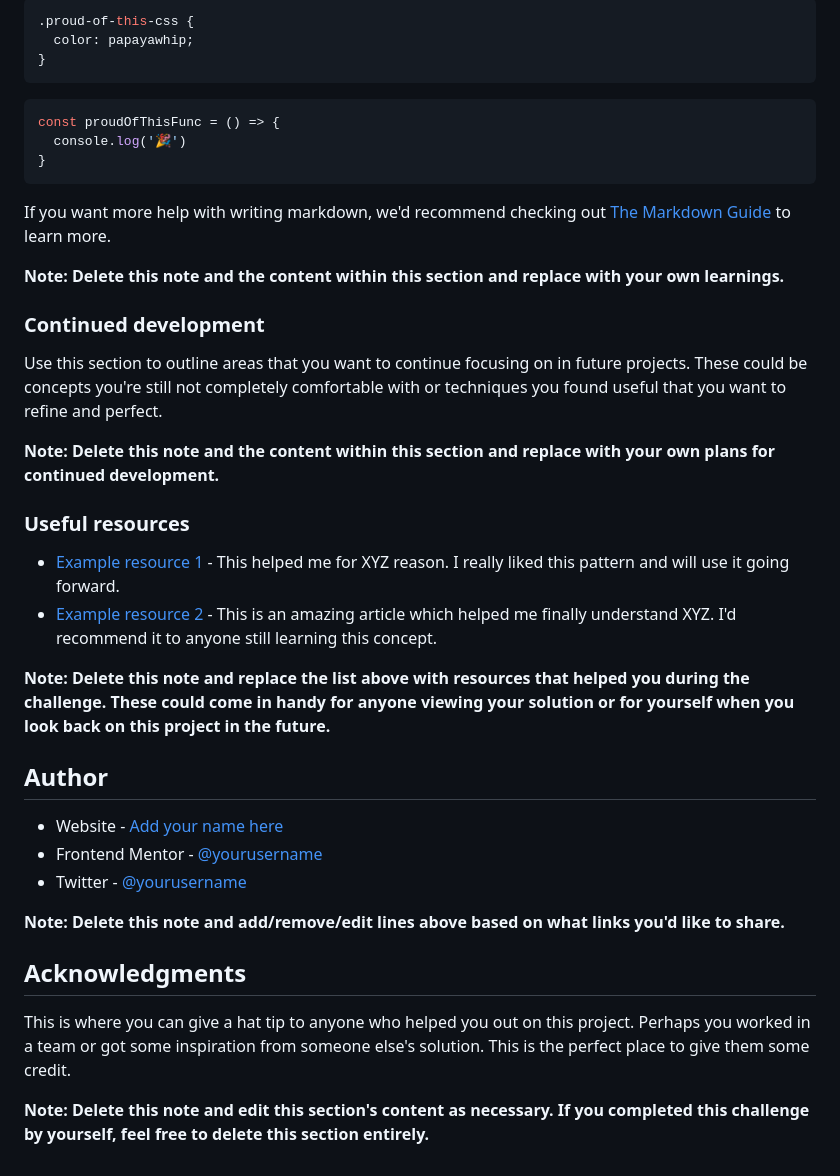
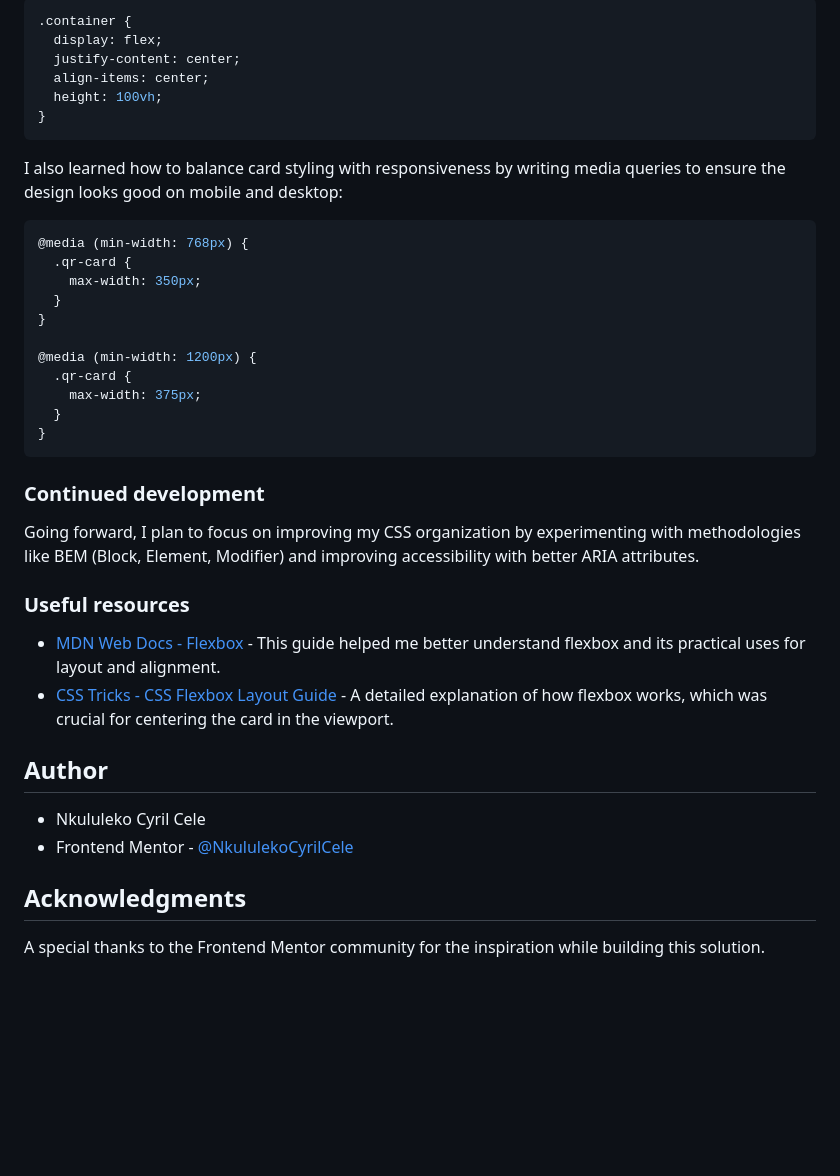
Before and after one commit to NkululekoCyrilCele/QR-Code-Component, a Markdown page: README.md, the part around the change printed below. GitHub-like rendering; blank space fills up the shorter version.

````diff
--- a/README.md
+++ b/README.md
@@ -63,41 +46,41 @@ To see how you can add code snippets, see below:
 ```css
-.proud-of-this-css {
-  color: papayawhip;
-}
-```
-```js
-const proudOfThisFunc = () => {
-  console.log('🎉')
+.container {
+  display: flex;
+  justify-content: center;
+  align-items: center;
+  height: 100vh;
 }
 ```
 
-If you want more help with writing markdown, we'd recommend checking out [The Markdown Guide](https://www.markdownguide.org/) to learn more.
+I also learned how to balance card styling with responsiveness by writing media queries to ensure the design looks good on mobile and desktop:
 
-**Note: Delete this note and the content within this section and replace with your own learnings.**
+```css
+@media (min-width: 768px) {
+  .qr-card {
+    max-width: 350px;
+  }
+}
+
+@media (min-width: 1200px) {
+  .qr-card {
+    max-width: 375px;
+  }
+}
+```
 
 ### Continued development
 
-Use this section to outline areas that you want to continue focusing on in future projects. These could be concepts you're still not completely comfortable with or techniques you found useful that you want to refine and perfect.
-
-**Note: Delete this note and the content within this section and replace with your own plans for continued development.**
+Going forward, I plan to focus on improving my CSS organization by experimenting with methodologies like BEM (Block, Element, Modifier) and improving accessibility with better ARIA attributes.
 
 ### Useful resources
 
-- [Example resource 1](https://www.example.com) - This helped me for XYZ reason. I really liked this pattern and will use it going forward.
-- [Example resource 2](https://www.example.com) - This is an amazing article which helped me finally understand XYZ. I'd recommend it to anyone still learning this concept.
-
-**Note: Delete this note and replace the list above with resources that helped you during the challenge. These could come in handy for anyone viewing your solution or for yourself when you look back on this project in the future.**
+- [MDN Web Docs - Flexbox](https://developer.mozilla.org/en-US/docs/Learn/CSS/CSS_layout/Flexbox) - This guide helped me better understand flexbox and its practical uses for layout and alignment.
+- [CSS Tricks - CSS Flexbox Layout Guide](https://css-tricks.com/snippets/css/a-guide-to-flexbox/) - A detailed explanation of how flexbox works, which was crucial for centering the card in the viewport.
 
 ## Author
 
-- Website - [Add your name here](https://www.your-site.com)
-- Frontend Mentor - [@yourusername](https://www.frontendmentor.io/profile/yourusername)
-- Twitter - [@yourusername](https://www.twitter.com/yourusername)
-
-**Note: Delete this note and add/remove/edit lines above based on what links you'd like to share.**
+- Nkululeko Cyril Cele
+- Frontend Mentor - [@NkululekoCyrilCele](https://www.frontendmentor.io/profile/NkululekoCyrilCele)
 
 ## Acknowledgments
-
-This is where you can give a hat tip to anyone who helped you out on this project. Perhaps you worked in a team or got some inspiration from someone else's solution. This is the perfect place to give them some credit.
-
-**Note: Delete this note and edit this section's content as necessary. If you completed this challenge by yourself, feel free to delete this section entirely.**
+A special thanks to the Frontend Mentor community for the inspiration while building this solution.
````
Also changed, not shown: other parts of README.md (+11 -28 lines).
